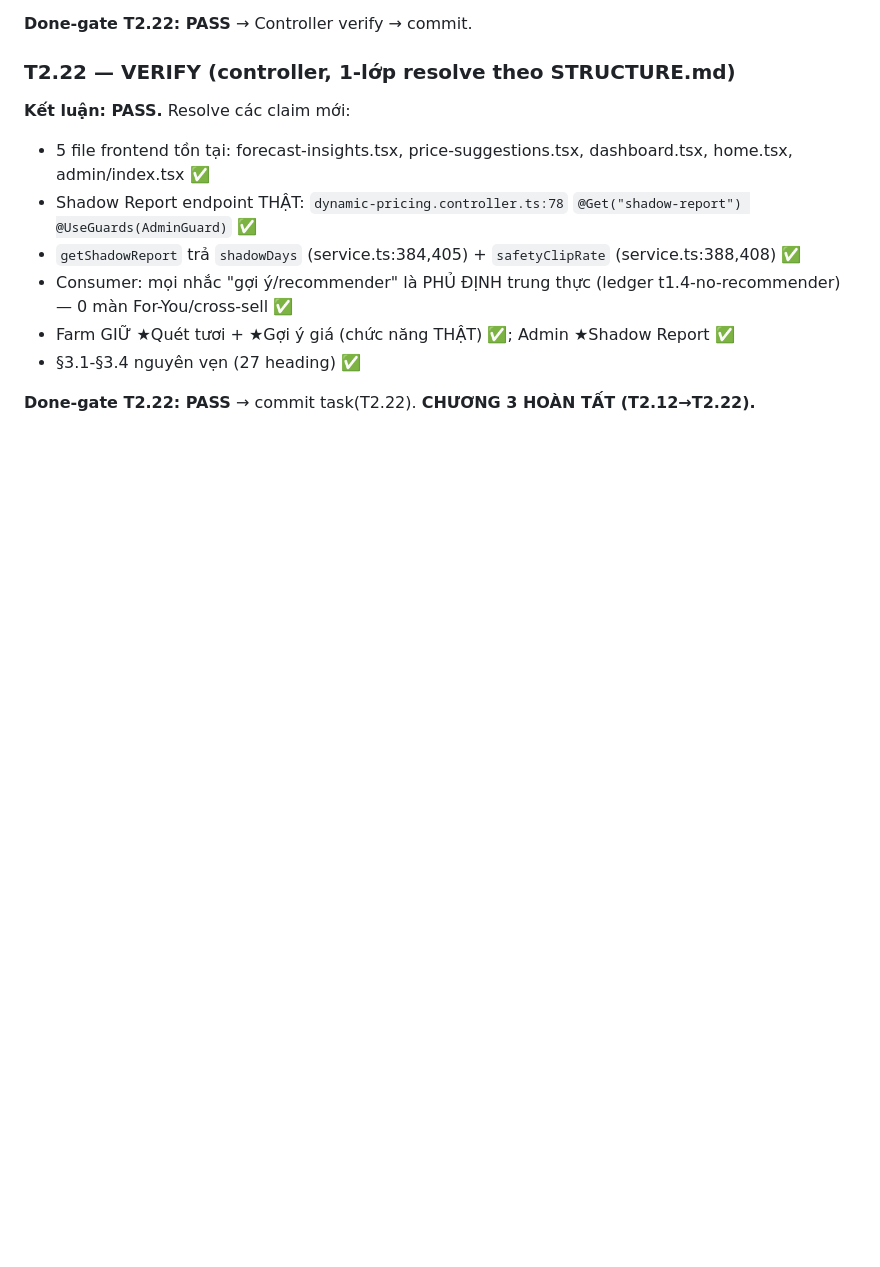
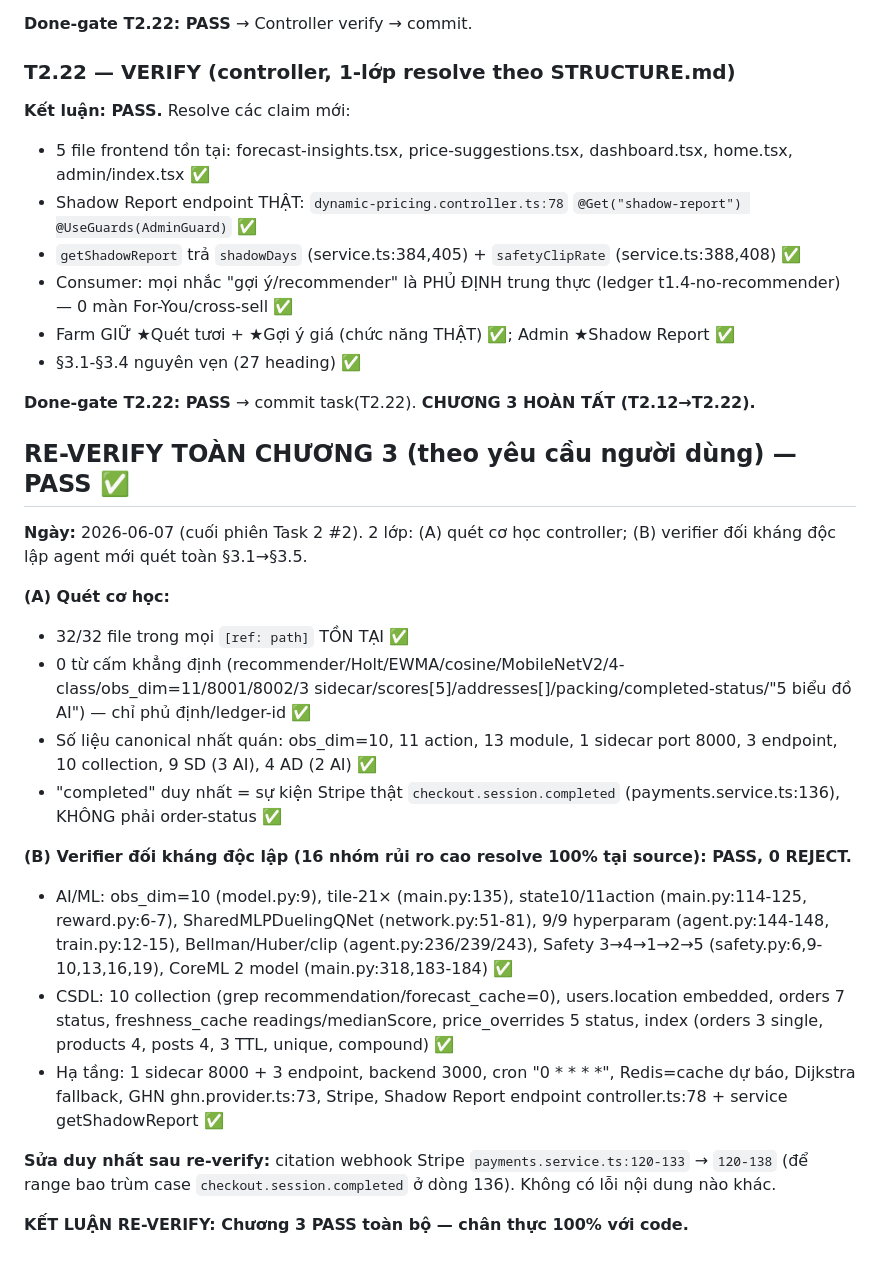
Before and after one commit to Nanhhhhhhh/f2t, a Markdown page: .handoff/progress/task-2.md, the part around the change. Drawn GitHub-style; blank space fills up the shorter version.

Commit message:
verify(Chương 3): re-verify toàn chương PASS (2 lớp, 16 nhóm resolve tại source) + fix range citation webhook Stripe 120-133→120-138
Co-Authored-By: Claude Opus 4.8 <noreply@anthropic.com>

```diff
--- a/.handoff/progress/task-2.md
+++ b/.handoff/progress/task-2.md
@@ -768,3 +768,22 @@ Quy trình mỗi leaf-task: ledger-first → viết prose (giữ citation inline
 - §3.1-§3.4 nguyên vẹn (27 heading) ✅
 
 **Done-gate T2.22: PASS** → commit task(T2.22). **CHƯƠNG 3 HOÀN TẤT (T2.12→T2.22).**
+
+## RE-VERIFY TOÀN CHƯƠNG 3 (theo yêu cầu người dùng) — PASS ✅
+
+**Ngày:** 2026-06-07 (cuối phiên Task 2 #2). 2 lớp: (A) quét cơ học controller; (B) verifier đối kháng độc lập agent mới quét toàn §3.1→§3.5.
+
+**(A) Quét cơ học:**
+- 32/32 file trong mọi `[ref: path]` TỒN TẠI ✅
+- 0 từ cấm khẳng định (recommender/Holt/EWMA/cosine/MobileNetV2/4-class/obs_dim=11/8001/8002/3 sidecar/scores[5]/addresses[]/packing/completed-status/"5 biểu đồ AI") — chỉ phủ định/ledger-id ✅
+- Số liệu canonical nhất quán: obs_dim=10, 11 action, 13 module, 1 sidecar port 8000, 3 endpoint, 10 collection, 9 SD (3 AI), 4 AD (2 AI) ✅
+- "completed" duy nhất = sự kiện Stripe thật `checkout.session.completed` (payments.service.ts:136), KHÔNG phải order-status ✅
+
+**(B) Verifier đối kháng độc lập (16 nhóm rủi ro cao resolve 100% tại source): PASS, 0 REJECT.**
+- AI/ML: obs_dim=10 (model.py:9), tile-21× (main.py:135), state10/11action (main.py:114-125, reward.py:6-7), SharedMLPDuelingQNet (network.py:51-81), 9/9 hyperparam (agent.py:144-148, train.py:12-15), Bellman/Huber/clip (agent.py:236/239/243), Safety 3→4→1→2→5 (safety.py:6,9-10,13,16,19), CoreML 2 model (main.py:318,183-184) ✅
+- CSDL: 10 collection (grep recommendation/forecast_cache=0), users.location embedded, orders 7 status, freshness_cache readings/medianScore, price_overrides 5 status, index (orders 3 single, products 4, posts 4, 3 TTL, unique, compound) ✅
+- Hạ tầng: 1 sidecar 8000 + 3 endpoint, backend 3000, cron "0 * * * *", Redis=cache dự báo, Dijkstra fallback, GHN ghn.provider.ts:73, Stripe, Shadow Report endpoint controller.ts:78 + service getShadowReport ✅
+
+**Sửa duy nhất sau re-verify:** citation webhook Stripe `payments.service.ts:120-133` → `120-138` (để range bao trùm case `checkout.session.completed` ở dòng 136). Không có lỗi nội dung nào khác.
+
+**KẾT LUẬN RE-VERIFY: Chương 3 PASS toàn bộ — chân thực 100% với code.**
```
Also changed, not shown: 1 other file.
